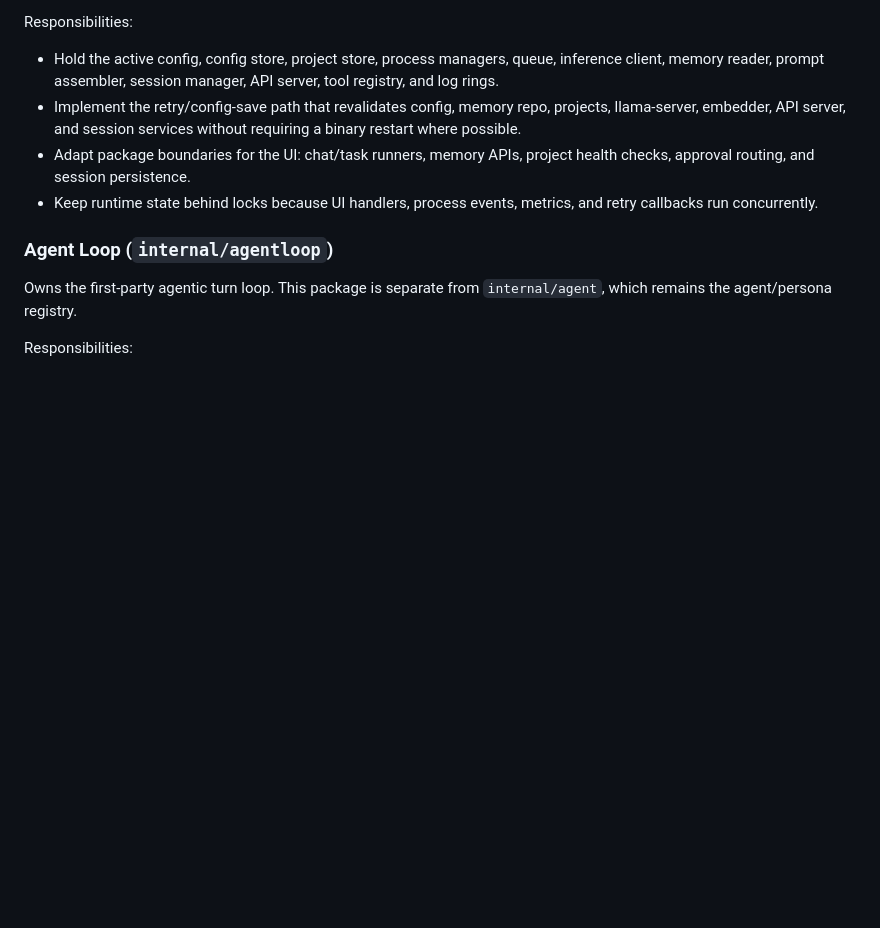
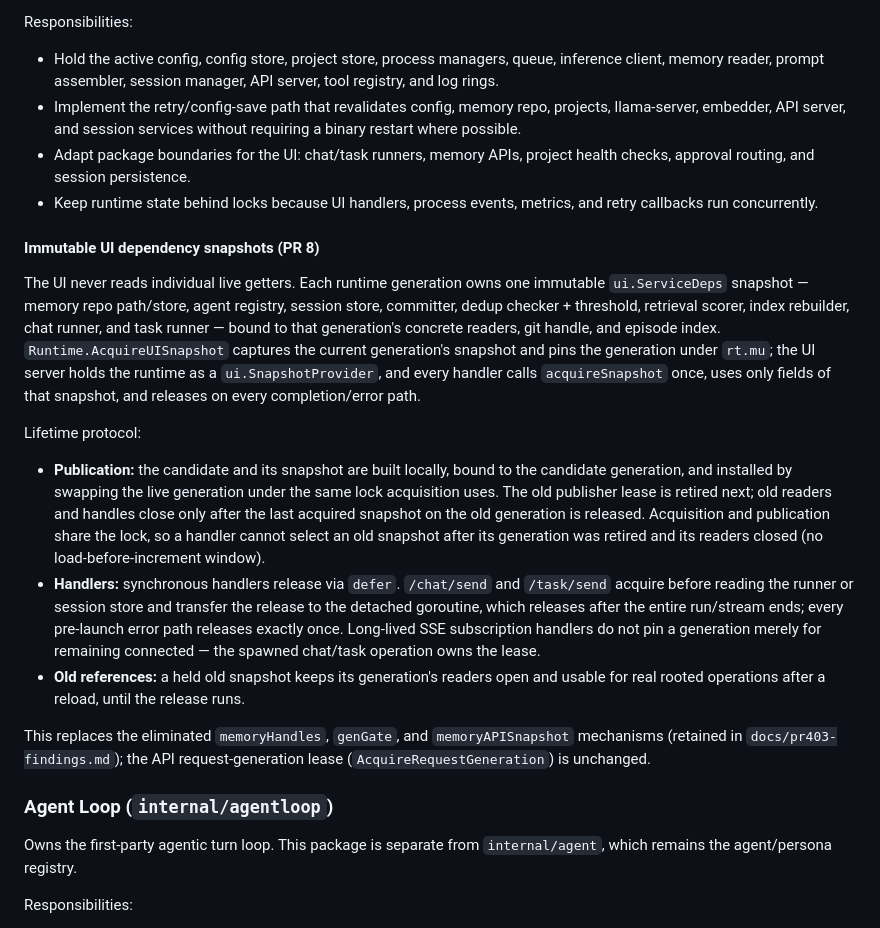
Before and after one commit to VrncQuentin/harness, a Markdown page: docs/architecture.md, the part around the change. Drawn GitHub-style; blank space fills up the shorter version.

Commit message:
docs: describe immutable UI snapshot ownership and lifetime protocol

```diff
--- a/docs/architecture.md
+++ b/docs/architecture.md
@@ -112,6 +112,39 @@ Responsibilities:
 - Implement the retry/config-save path that revalidates config, memory repo, projects, llama-server, embedder, API server, and session services without requiring a binary restart where possible.
 - Adapt package boundaries for the UI: chat/task runners, memory APIs, project health checks, approval routing, and session persistence.
 - Keep runtime state behind locks because UI handlers, process events, metrics, and retry callbacks run concurrently.
+
+#### Immutable UI dependency snapshots (PR 8)
+
+The UI never reads individual live getters. Each runtime generation owns one
+immutable `ui.ServiceDeps` snapshot — memory repo path/store, agent registry,
+session store, committer, dedup checker + threshold, retrieval scorer, index
+rebuilder, chat runner, and task runner — bound to that generation's concrete
+readers, git handle, and episode index. `Runtime.AcquireUISnapshot` captures
+the current generation's snapshot and pins the generation under `rt.mu`; the
+UI server holds the runtime as a `ui.SnapshotProvider`, and every handler
+calls `acquireSnapshot` once, uses only fields of that snapshot, and releases
+on every completion/error path.
+
+Lifetime protocol:
+- **Publication:** the candidate and its snapshot are built locally, bound to
+  the candidate generation, and installed by swapping the live generation
+  under the same lock acquisition uses. The old publisher lease is retired
+  next; old readers and handles close only after the last acquired snapshot on
+  the old generation is released. Acquisition and publication share the lock,
+  so a handler cannot select an old snapshot after its generation was retired
+  and its readers closed (no load-before-increment window).
+- **Handlers:** synchronous handlers release via `defer`. `/chat/send` and
+  `/task/send` acquire before reading the runner or session store and transfer
+  the release to the detached goroutine, which releases after the entire
+  run/stream ends; every pre-launch error path releases exactly once.
+  Long-lived SSE subscription handlers do not pin a generation merely for
+  remaining connected — the spawned chat/task operation owns the lease.
+- **Old references:** a held old snapshot keeps its generation's readers open
+  and usable for real rooted operations after a reload, until the release runs.
+
+This replaces the eliminated `memoryHandles`, `genGate`, and
+`memoryAPISnapshot` mechanisms (retained in `docs/pr403-findings.md`); the
+API request-generation lease (`AcquireRequestGeneration`) is unchanged.
 
 ### Agent Loop (`internal/agentloop`)
 Owns the first-party agentic turn loop. This package is separate from `internal/agent`, which remains the agent/persona registry.
```
Also changed, not shown: docs/pr403-findings.md (+18 -3 lines).
